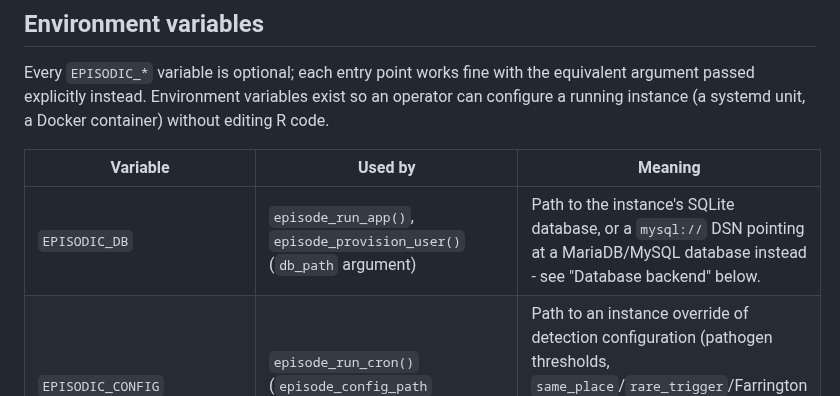
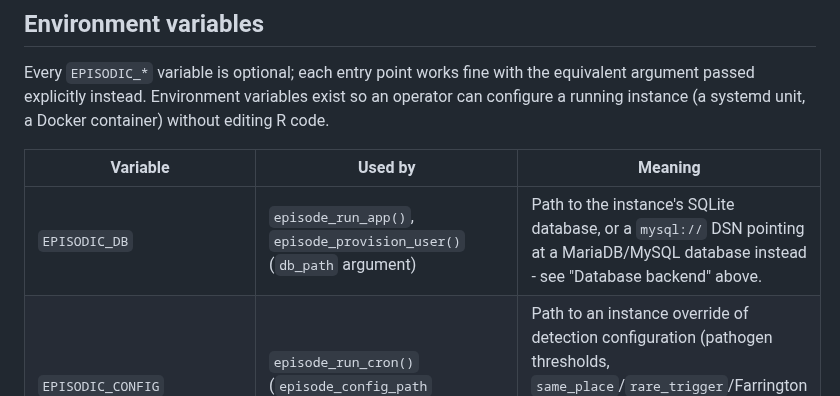
Before and after one commit to certe-medical-epidemiology/EpiSODIC, a Markdown page: README.md, the part around the change. Rendered like a GitHub page.

Commit message:
Fix README cross-reference direction to Database backend section
It sits above the Environment variables table, not below.

Co-Authored-By: Claude Sonnet 5 <noreply@anthropic.com>
Claude-Session: https://claude.ai/code/session_01V2pcKeJENqC3T4LgNpCbz6

```diff
--- a/README.md
+++ b/README.md
@@ -281,7 +281,7 @@ Docker container) without editing R code.
 
 | Variable | Used by | Meaning |
 |---|---|---|
-| `EPISODIC_DB` | `episode_run_app()`, `episode_provision_user()` (`db_path` argument) | Path to the instance's SQLite database, or a `mysql://` DSN pointing at a MariaDB/MySQL database instead - see "Database backend" below. |
+| `EPISODIC_DB` | `episode_run_app()`, `episode_provision_user()` (`db_path` argument) | Path to the instance's SQLite database, or a `mysql://` DSN pointing at a MariaDB/MySQL database instead - see "Database backend" above. |
 | `EPISODIC_CONFIG` | `episode_run_cron()` (`episode_config_path` argument) | Path to an instance override of detection configuration (pathogen thresholds, `same_place`/`rare_trigger`/Farrington settings), overlaid key-by-key on `inst/config/default.yaml`'s shipped defaults. |
 | `EPISODIC_PALETTE_CONFIG` | `episode_palette()` (`palette_config_path` argument) | Path to an instance override of the UI colour palette, overlaid key-by-key on `inst/config/palette.yaml`'s shipped defaults. Deliberately separate from `EPISODIC_CONFIG`: colour is a display concern, never part of `episode_config_hash()`'s detection-reproducibility guarantee. |
 | `EPISODIC_GEO_DATA` | `episode_geo_source_resolve()` (`path` argument) | Path to an `.rds` file holding an operator's own geographic reference data (an `sf` object with `pc`/`geometry` columns), overriding the shipped Netherlands postcode default. See "Geographic reference data" above. |
```
